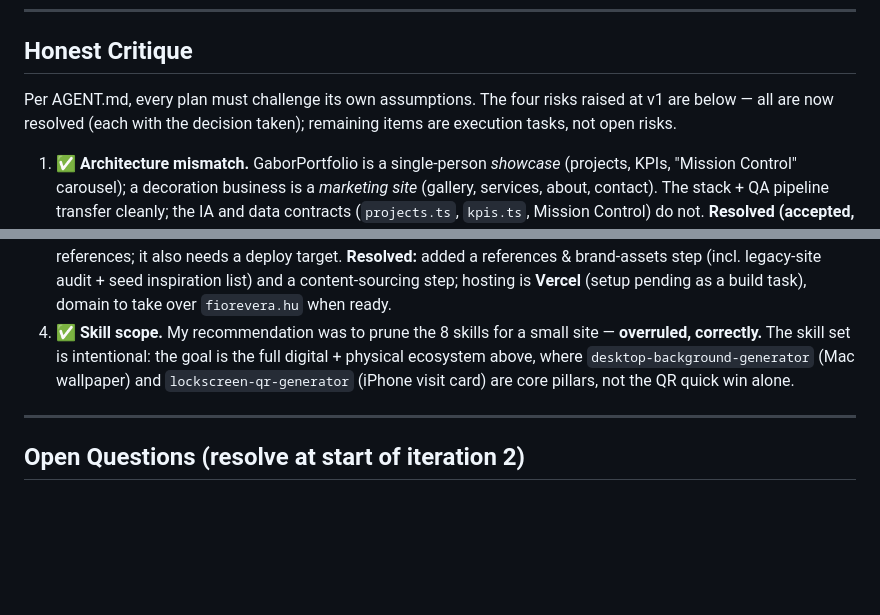
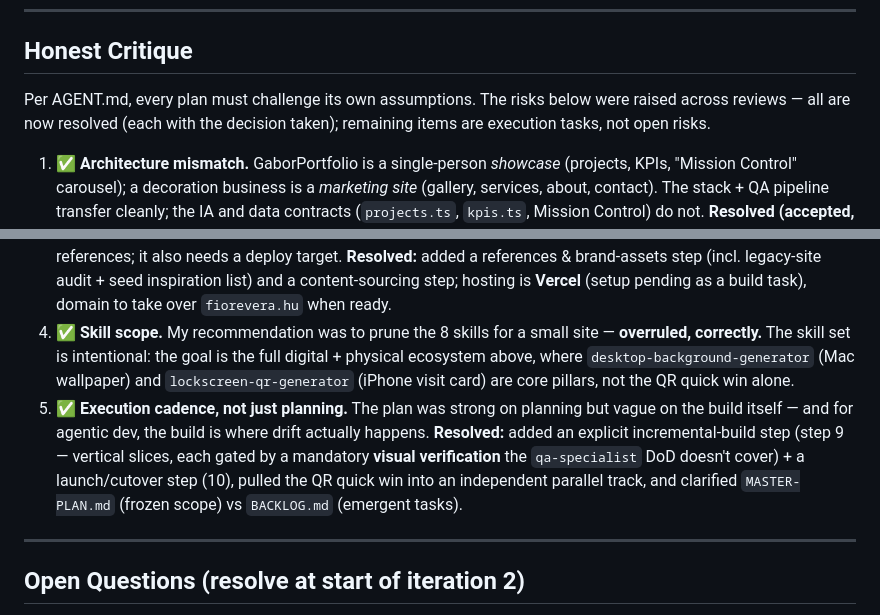
Before and after one commit to sebokgabor84/fiorevera, a Markdown page: README.md, 2 parts joined by grey strips. Rendered like a GitHub page; blank space fills up the shorter version.

```diff
--- a/README.md
+++ b/README.md
@@ -70,12 +73,13 @@ This is why all 8 skills are retained: `lockscreen-qr-generator` and `desktop-ba
 
 ## Honest Critique
 
-Per AGENT.md, every plan must challenge its own assumptions. The four risks raised at v1 are below — all are now resolved (each with the decision taken); remaining items are execution tasks, not open risks.
+Per AGENT.md, every plan must challenge its own assumptions. The risks below were raised across reviews — all are now resolved (each with the decision taken); remaining items are execution tasks, not open risks.
 
 1. ✅ **Architecture mismatch.** GaborPortfolio is a single-person *showcase* (projects, KPIs, "Mission Control" carousel); a decoration business is a *marketing site* (gallery, services, about, contact). The stack + QA pipeline transfer cleanly; the IA and data contracts (`projects.ts`, `kpis.ts`, Mission Control) do not. **Resolved (accepted, known risk):** keep the GaborPortfolio base and extend it with new content blocks + multiple pages rather than rebuilding from scratch. The IA divergence is managed during the build.
 2. ✅ **PRD sequencing.** `to-prd` explicitly does not interview — it synthesizes known context, so running it against unresolved questions yields a hallucinated PRD. **Resolved:** iteration-1 PRD is drafted in the agent's **interview mode** (not `to-prd`), iterated with `grill-me`, then written to a real PRD. `to-prd` deferred.
 3. ✅ **Imagery, references & hosting are first-class.** A decoration site lives on its photography and visual references; it also needs a deploy target. **Resolved:** added a references & brand-assets step (incl. legacy-site audit + seed inspiration list) and a content-sourcing step; hosting is **Vercel** (setup pending as a build task), domain to take over `fiorevera.hu` when ready.
 4. ✅ **Skill scope.** My recommendation was to prune the 8 skills for a small site — **overruled, correctly.** The skill set is intentional: the goal is the full digital + physical ecosystem above, where `desktop-background-generator` (Mac wallpaper) and `lockscreen-qr-generator` (iPhone visit card) are core pillars, not the QR quick win alone.
+5. ✅ **Execution cadence, not just planning.** The plan was strong on planning but vague on the build itself — and for agentic dev, the build is where drift actually happens. **Resolved:** added an explicit incremental-build step (step 9 — vertical slices, each gated by a mandatory **visual verification** the `qa-specialist` DoD doesn't cover) + a launch/cutover step (10), pulled the QR quick win into an independent parallel track, and clarified `MASTER-PLAN.md` (frozen scope) vs `BACKLOG.md` (emergent tasks).
 
 ---
 
```
Also changed, not shown: other parts of README.md (+8 -5 lines).
